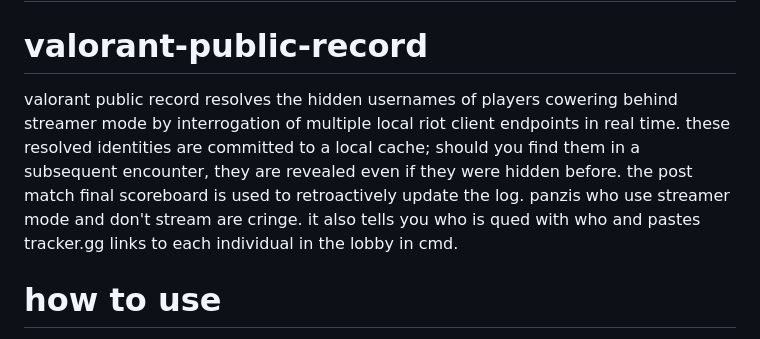
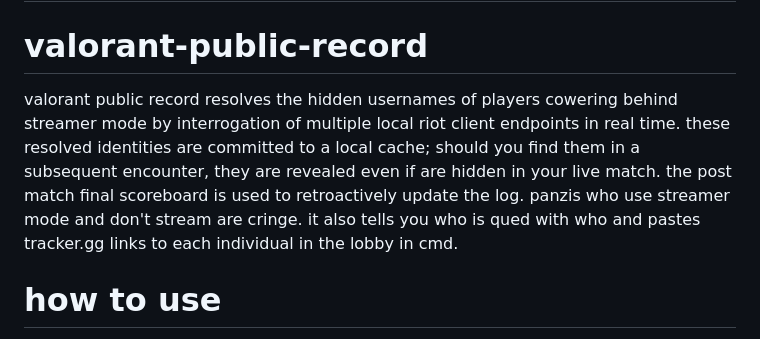
Before and after one commit to DextroAmph89/valorant-public-record, a Markdown page: README.md, the part around the change. Rendered like a GitHub page.

```diff
--- a/README.md
+++ b/README.md
@@ -3,7 +3,7 @@
 
 # valorant-public-record
 
-valorant public record resolves the hidden usernames of players cowering behind streamer mode by interrogation of multiple local riot client endpoints in real time. these resolved identities are committed to a local cache; should you find them in a subsequent encounter, they are revealed even if they were hidden before. the post match final scoreboard is used to retroactively update the log. panzis who use streamer mode and don't stream are cringe. it also tells you who is qued with who and pastes tracker.gg links to each individual in the lobby in cmd.
+valorant public record resolves the hidden usernames of players cowering behind streamer mode by interrogation of multiple local riot client endpoints in real time. these resolved identities are committed to a local cache; should you find them in a subsequent encounter, they are revealed even if are hidden in your live match. the post match final scoreboard is used to retroactively update the log. panzis who use streamer mode and don't stream are cringe. it also tells you who is qued with who and pastes tracker.gg links to each individual in the lobby in cmd.
 
 # how to use
 
```
